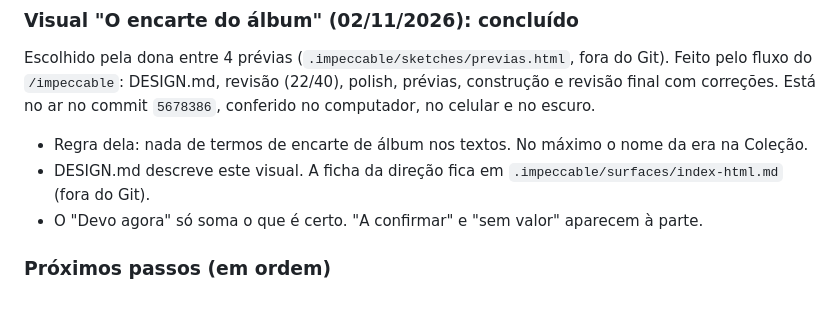
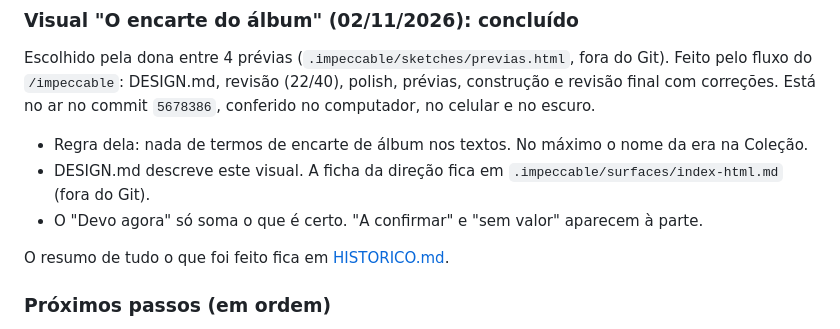
Before and after one commit to CB97LL96/staycollection, a Markdown page: docs/PLANO.md, the part around the change. GitHub-like rendering; blank space fills up the shorter version.

Commit message:
Histórico: resumo do redesenho e do app novo (31/10 a 02/11)
Co-Authored-By: Claude Opus 5.5 <noreply@anthropic.com>

```diff
--- a/docs/PLANO.md
+++ b/docs/PLANO.md
@@ -127,6 +127,8 @@ Escolhido pela dona entre 4 prévias (`.impeccable/sketches/previas.html`, fora
 - DESIGN.md descreve este visual. A ficha da direção fica em `.impeccable/surfaces/index-html.md` (fora do Git).
 - O "Devo agora" só soma o que é certo. "A confirmar" e "sem valor" aparecem à parte.
 
+O resumo de tudo o que foi feito fica em [HISTORICO.md](HISTORICO.md).
+
 ### Próximos passos (em ordem)
 1. **Usar uns dias e testar a gravação de verdade.** Nenhum botão que grava foi clicado nos testes: Paguei, Pedi o envio, Recebi, Nova compra, Ligar ao catálogo, aceitar sugestão do robô, editar e apagar. Se algo der errado, usar "desfazer" e anotar.
 2. **Cobranças que faltam:** ler as mensagens dos grupos de CEG desde setembro e mandar o que achar como sugestão do robô (ver o backlog abaixo).
```
Also changed, not shown: docs/HISTORICO.md (added, +41 -0 lines).
